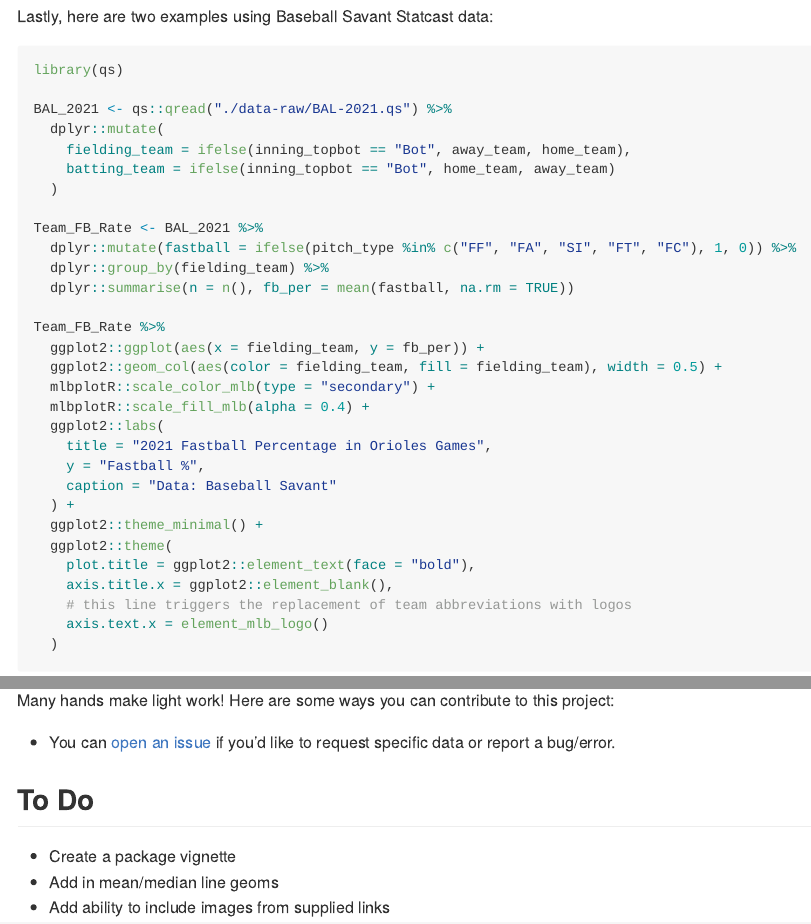
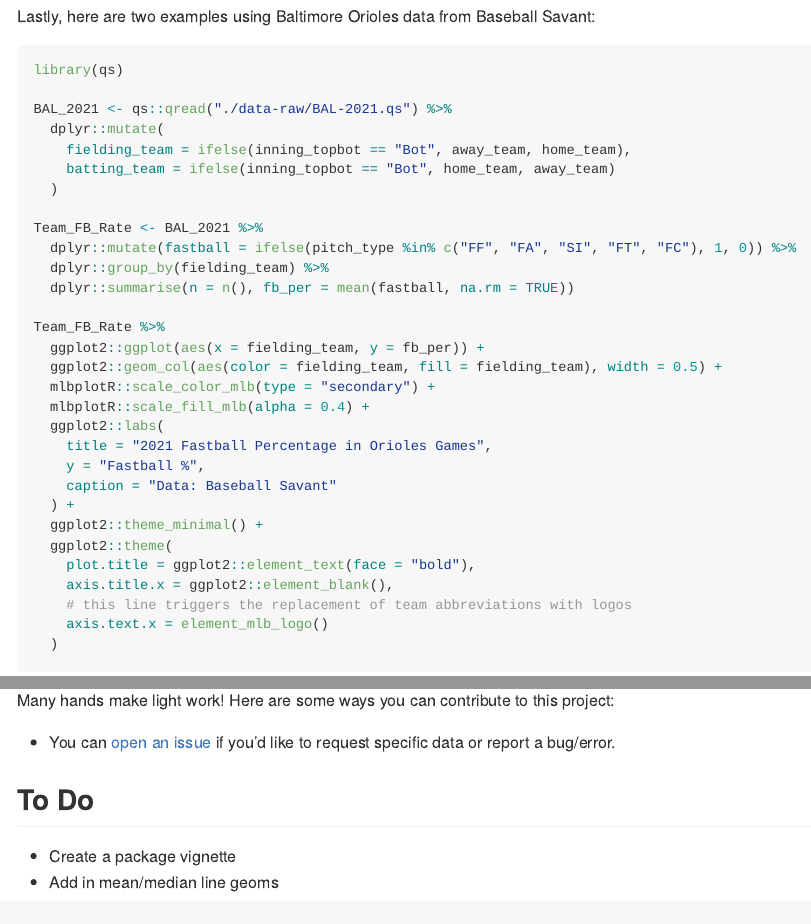
Before and after one commit to camdenk/mlbplotR, an R Markdown document (README.Rmd): the page in a window 1100 px wide, from 2060 px down, and a second part further down, joined at a grey line. The pictures show the output file README.md that the author committed with the source, drawn offline in the style of GitHub; long lines of code are wrapped; badge pictures from the web are left out.

Commit message:
Specifying Orioles data

````diff
--- a/README.Rmd
+++ b/README.Rmd
@@ -112,7 +112,7 @@ joined_df %>%
   ggplot2::scale_x_discrete(expand = c(0.075, 0.075))
 ```
 
-Lastly, here are two examples using Baseball Savant Statcast data:
+Lastly, here are two examples using Baltimore Orioles data from Baseball Savant:
 
 ```{r statcast-example, message = FALSE}
 library(qs)
@@ -196,4 +196,3 @@ this project:
 
 - Create a package vignette
 - Add in mean/median line geoms
-- Add ability to include images from supplied links
````
Also changed, not shown: README.md.
